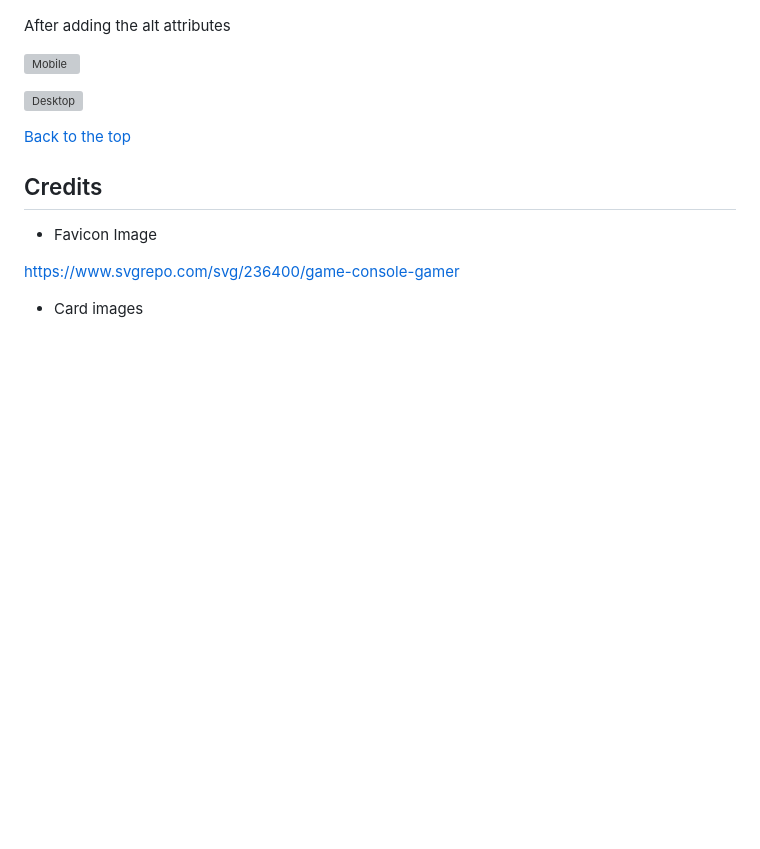
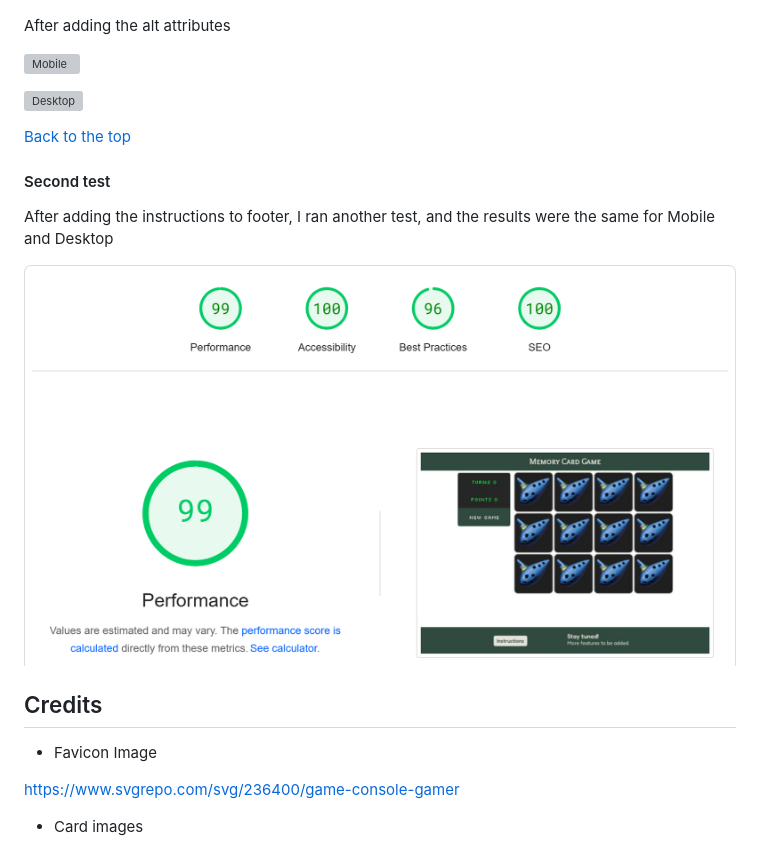
Before and after one commit to faelf/MemoryCardGame, a Markdown page: readme.md, the part around the change. Rendered like a GitHub page; pictures changed too: assets/readme/testing/pi-test-2-results.png (added); blank space fills up the shorter version; grey boxes are pictures that could not be loaded.

Commit message:
Add second test results for PageSpeed

```diff
--- a/readme.md
+++ b/readme.md
@@ -173,6 +173,12 @@ After adding the alt attributes
 
 [Back to the top](#table-of-contents)
 
+#### Second test
+
+After adding the instructions to footer, I ran another test, and the results were the same for Mobile and Desktop
+
+![PageSeed Test](/assets/readme/testing/pi-test-2-results.png)
+
 ## Credits
 
 - Favicon Image
```
